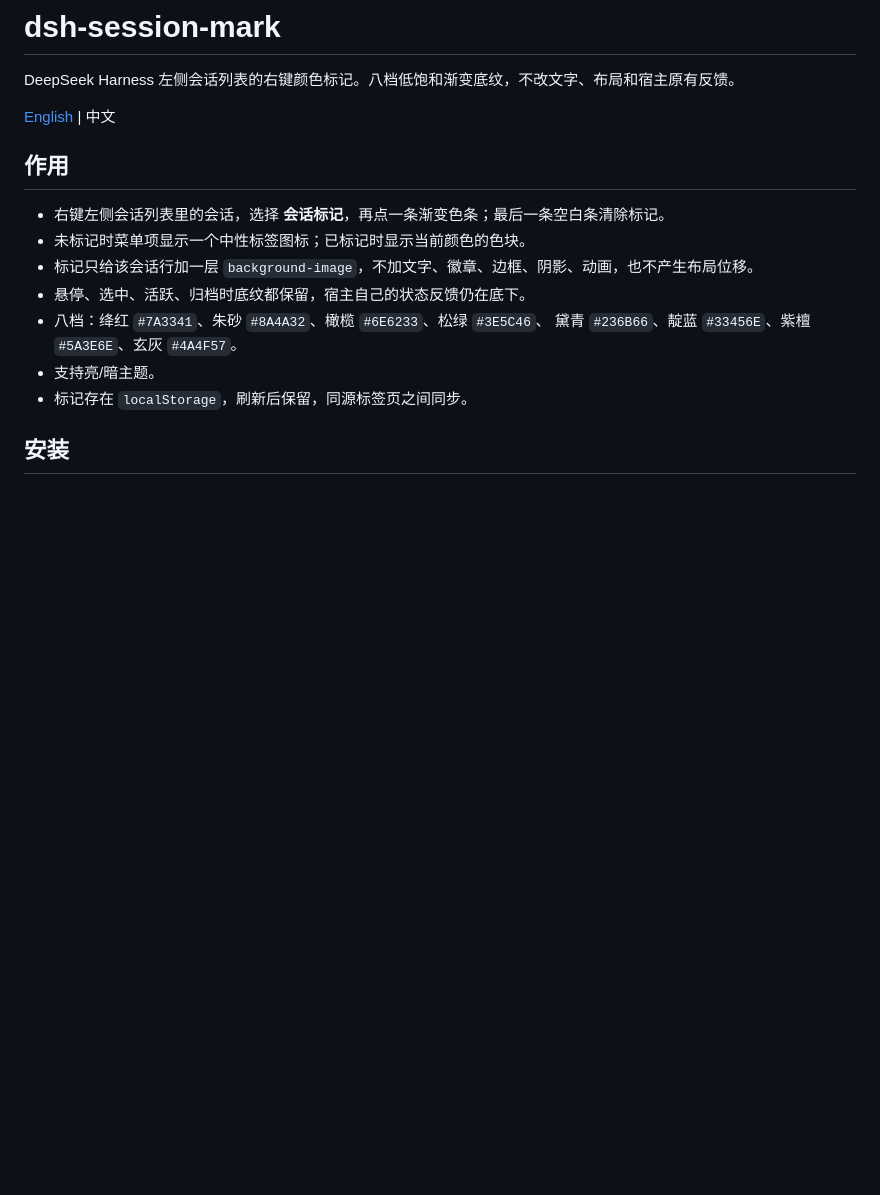
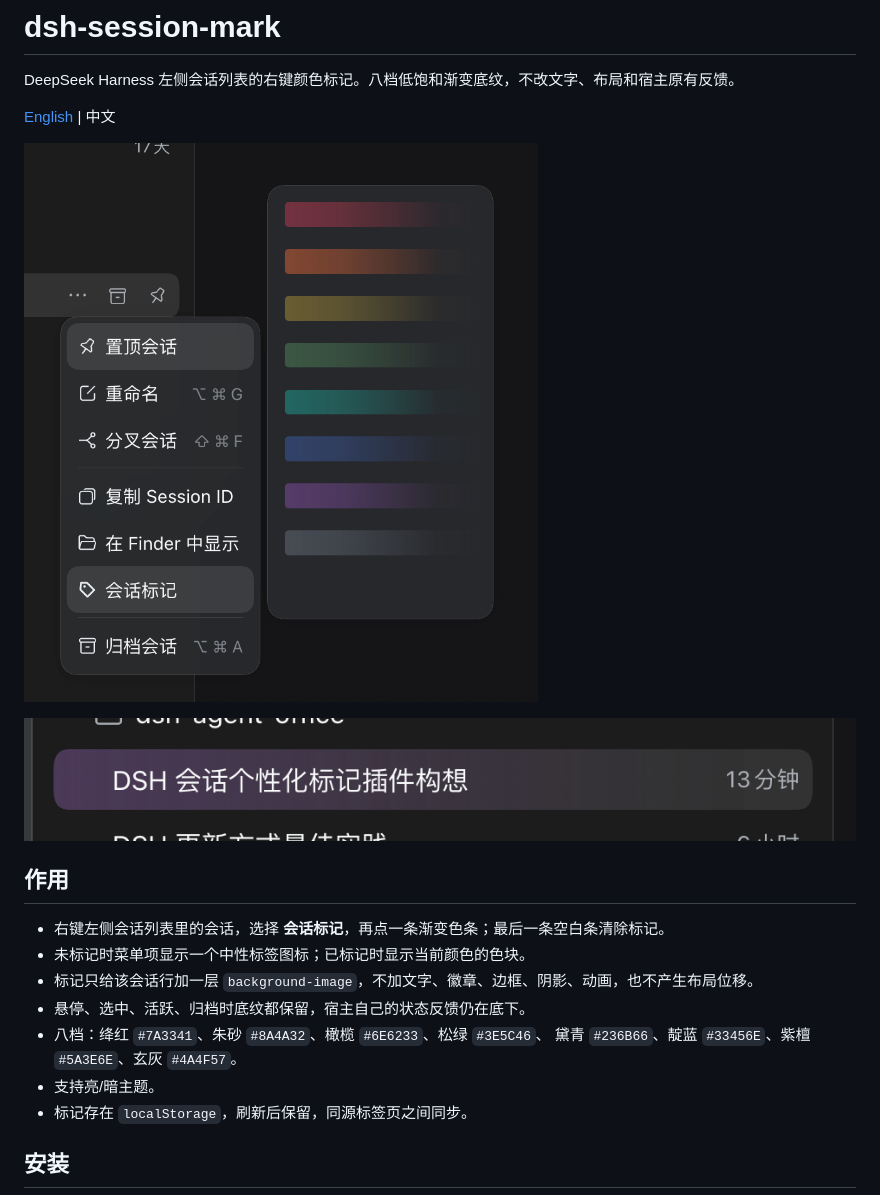
Before and after one commit to Makk9609/dsh-session-mark, a Markdown page: README.zh.md, the part around the change. Rendered like a GitHub page; pictures changed too: assets/session-mark-menu.png (added), assets/session-mark-row.png (added); blank space fills up the shorter version.

```diff
--- a/README.zh.md
+++ b/README.zh.md
@@ -3,6 +3,10 @@
 DeepSeek Harness 左侧会话列表的右键颜色标记。八档低饱和渐变底纹，不改文字、布局和宿主原有反馈。
 
 [English](README.md) | 中文
+
+![会话标记菜单与颜色子菜单](assets/session-mark-menu.png)
+
+![左侧会话列表中已标记的会话行](assets/session-mark-row.png)
 
 ## 作用
 
```
Also changed, not shown: README.md (+4 -0 lines), 2 other files.
